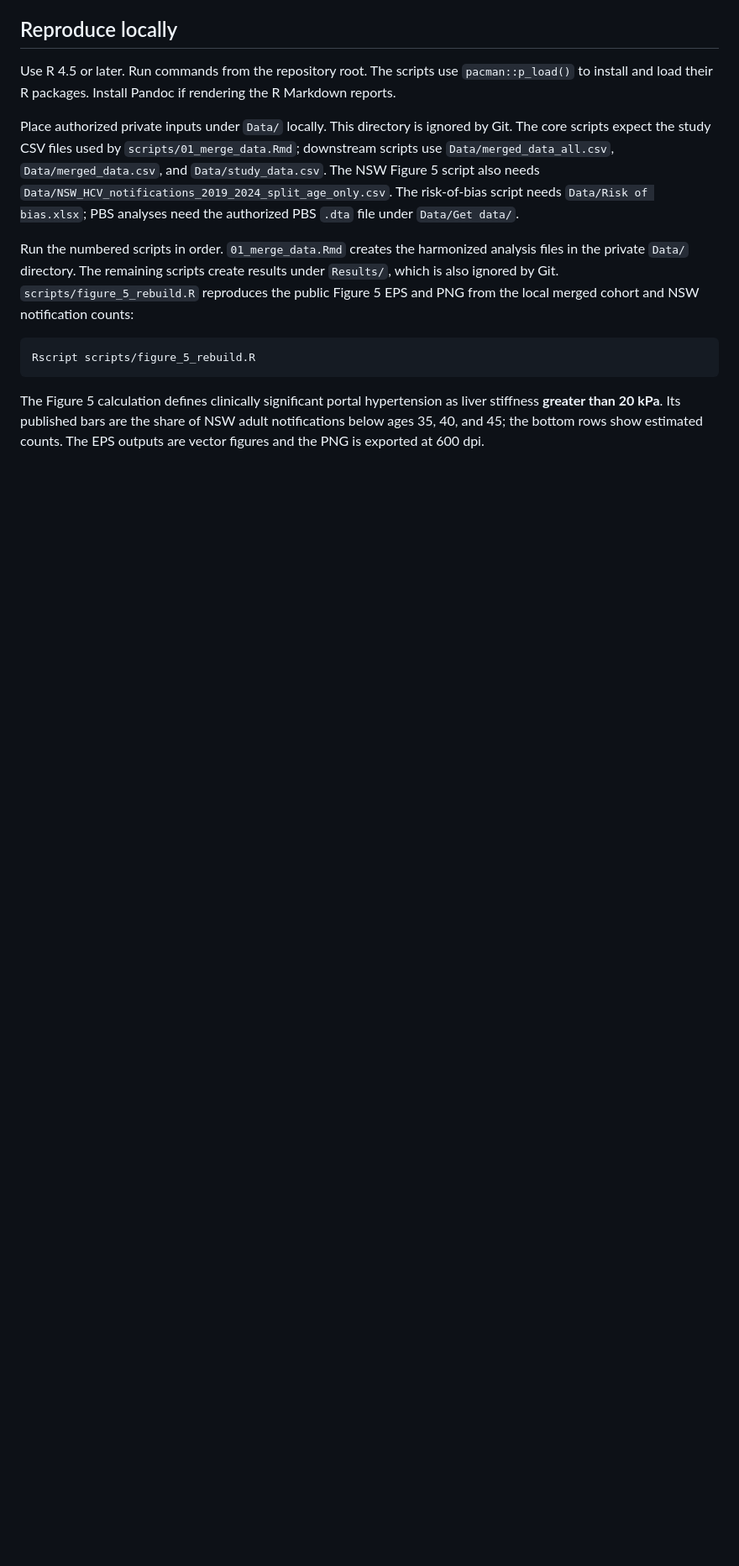
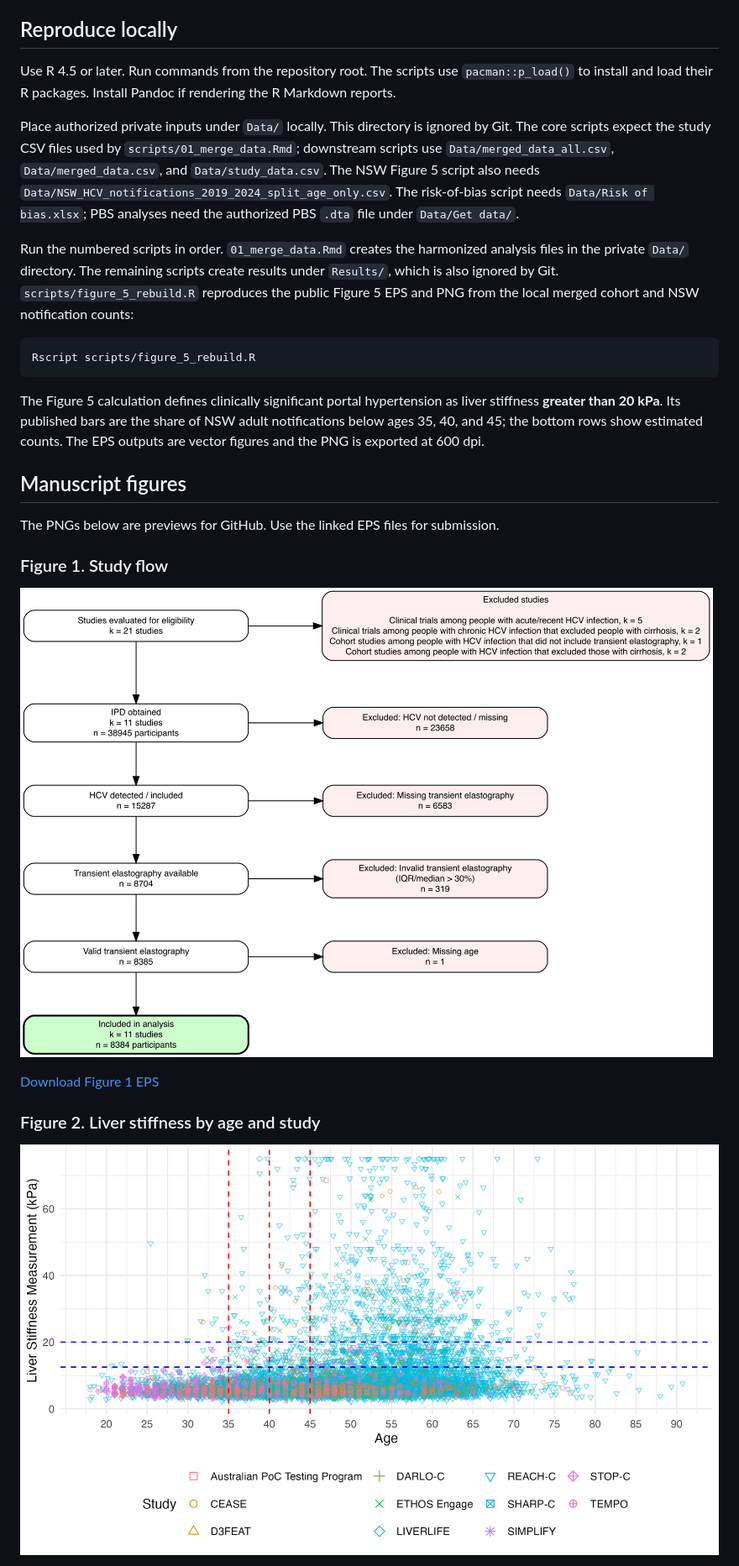
Before and after one commit to davigood1/treat-first, a Markdown page: README.md, the part around one of its changes. Shown at 84% size. Rendered like a GitHub page; pictures changed too: outputs/figures/Figure_1_preview.png (added), outputs/figures/Figure_2_preview.png (added); blank space fills up the shorter version.

Commit message:
Show manuscript figures in README

```diff
--- a/README.md
+++ b/README.md
@@ -16,3 +16,17 @@ Rscript scripts/figure_5_rebuild.R
 
 The Figure 5 calculation defines clinically significant portal hypertension as liver stiffness **greater than 20 kPa**. Its published bars are the share of NSW adult notifications below ages 35, 40, and 45; the bottom rows show estimated counts. The EPS outputs are vector figures and the PNG is exported at 600 dpi.
 
+## Manuscript figures
+
+The PNGs below are previews for GitHub. Use the linked EPS files for submission.
+
+### Figure 1. Study flow
+
+![Figure 1: study flow diagram](outputs/figures/Figure_1_preview.png)
+
+[Download Figure 1 EPS](outputs/figures/Figure_1_600dpi.eps)
+
+### Figure 2. Liver stiffness by age and study
+
+![Figure 2: liver stiffness plotted against age by study](outputs/figures/Figure_2_preview.png)
+
```
Also changed, not shown: other parts of README.md (+21 -1 lines), outputs/figures/Figure_3_preview.png (added), outputs/figures/Figure_4_preview.png (added).
